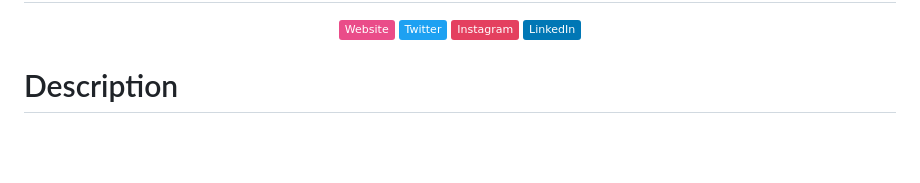
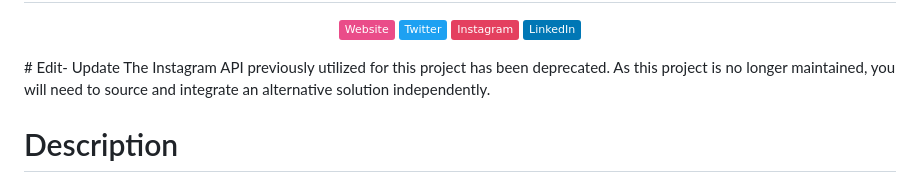
Before and after one commit to lsgdefault/Fake-Profile-Detection-System-Using-ML-ANN, a Markdown page: README.md, the part around the change. Rendered like a GitHub page; badges without logos; blank space fills up the shorter version.

```diff
--- a/README.md
+++ b/README.md
@@ -2,6 +2,8 @@
       <h1> <img src="https://raw.githubusercontent.com/lsgdefault/Fake-Profile-Detection-System-Using-ML-ANN/main/Logo/logo.png" width="80px"><br/>Fake Profile Detection System Using ML(ANN)</h1>
      </div>
 <p align="center"> <a href="https://github.com/lsgdefault" target="_blank"><img alt="" src="https://img.shields.io/badge/Website-EA4C89?style=normal&logo=dribbble&logoColor=white" style="vertical-align:center" /></a> <a href="https://twitter.com/default_yt_" target="_blank"><img alt="" src="https://img.shields.io/badge/Twitter-1DA1F2?style=normal&logo=twitter&logoColor=white" style="vertical-align:center" /></a> <a href="https://www.instagram.com/kaivalya_ahir" target="_blank"><img alt="" src="https://img.shields.io/badge/Instagram-E4405F?style=normal&logo=instagram&logoColor=white" style="vertical-align:center" /></a> <a href="https://www.linkedin.com/in/kaivalya-ahir/" target="_blank"><img alt="" src="https://img.shields.io/badge/LinkedIn-0077B5?style=normal&logo=linkedin&logoColor=white" style="vertical-align:center" /></a> </p>
+# Edit- Update
+The Instagram API previously utilized for this project has been deprecated. As this project is no longer maintained, you will need to source and integrate an alternative solution independently.
 
 # Description
 Fake Detection System Using Machine Learning(ANN).
```
